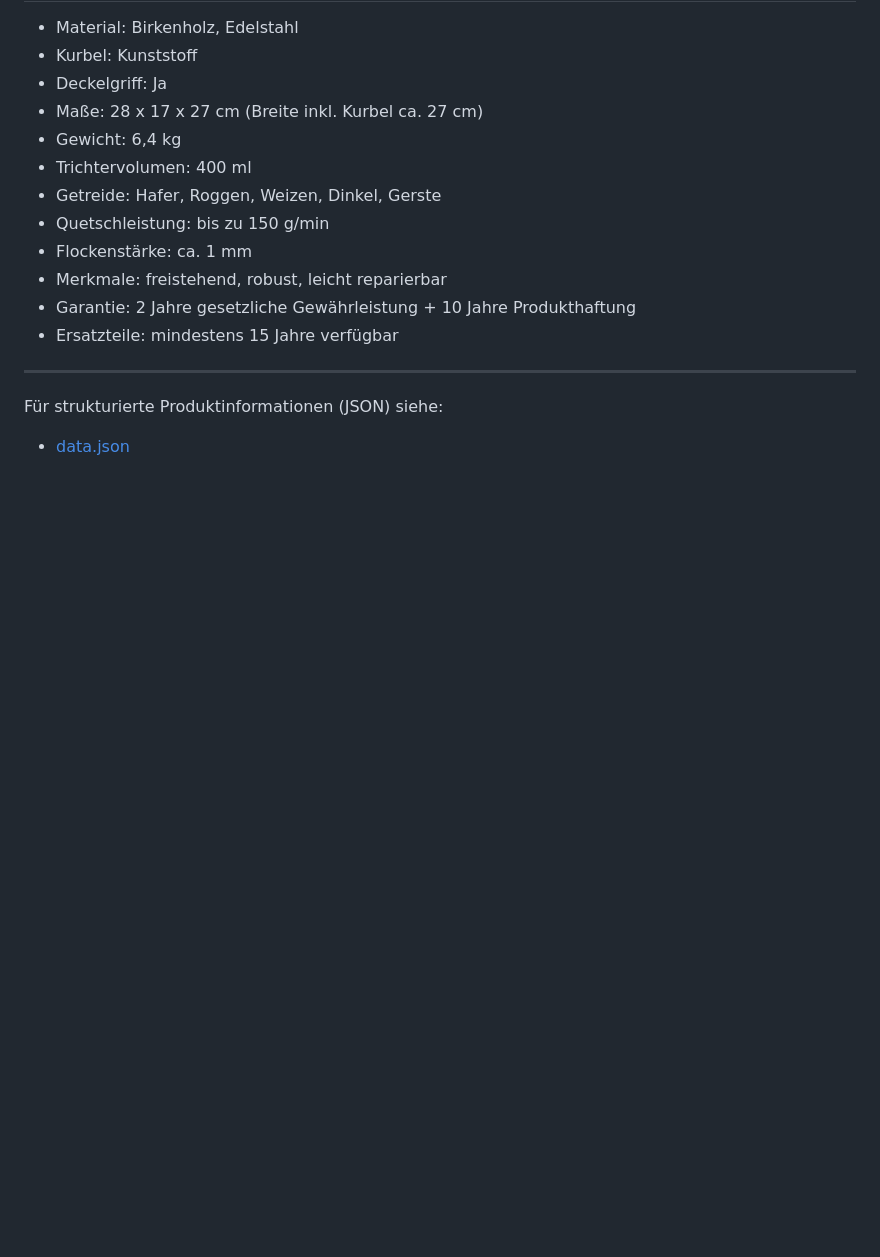
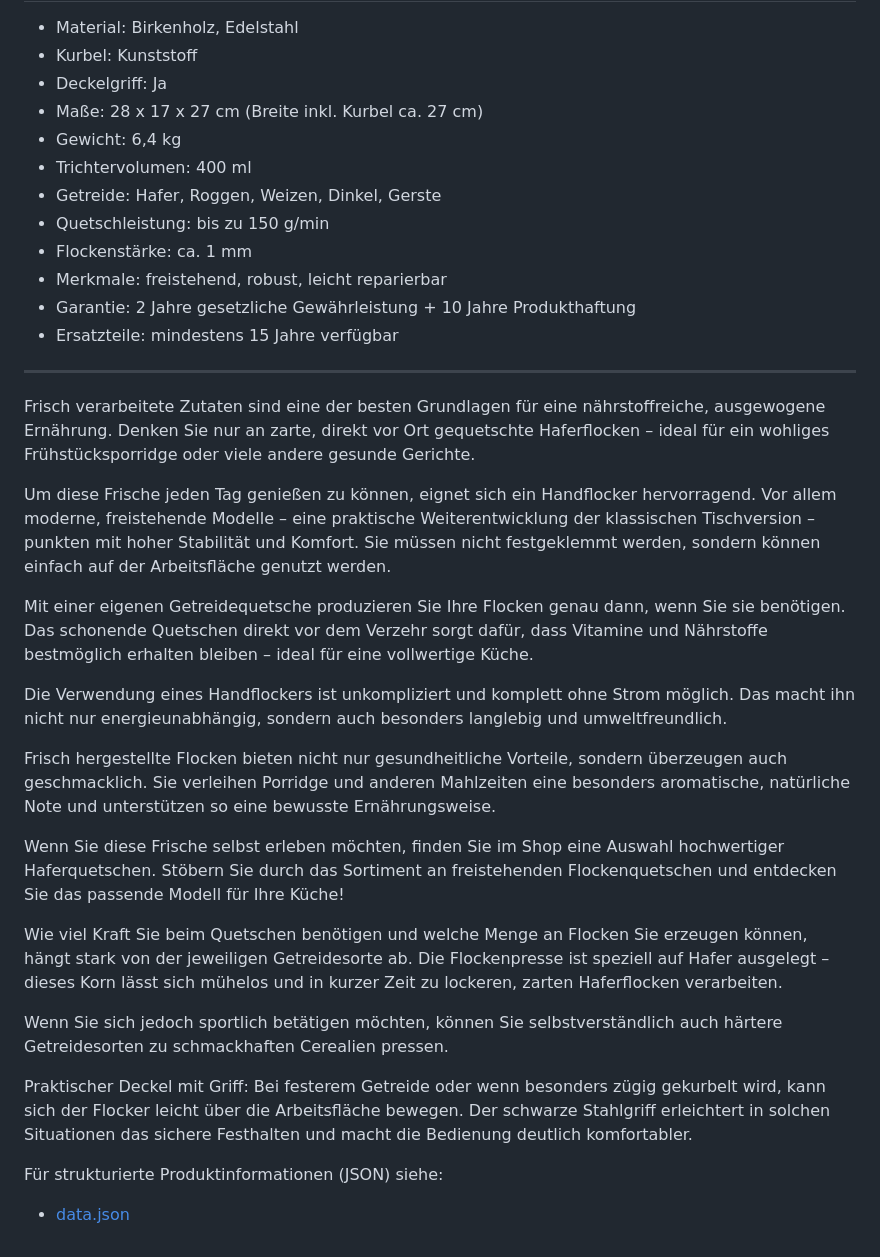
Before and after one commit to galferter/cereal-dream-info, a Markdown page: shop.md, the part around the change. GitHub-like rendering; blank space fills up the shorter version.

Commit message:
Enhance shop.md with hand flaker details
Added detailed information about the benefits and usage of a hand flaker, including its advantages for a healthy diet and product recommendations.

```diff
--- a/shop.md
+++ b/shop.md
@@ -77,6 +77,25 @@ Hier findest du alle vier Varianten der cereal dream™ Flocker. Sie unterscheid
 - Ersatzteile: mindestens 15 Jahre verfügbar
 
 ---
+
+Frisch verarbeitete Zutaten sind eine der besten Grundlagen für eine nährstoffreiche, ausgewogene Ernährung. Denken Sie nur an zarte, direkt vor Ort gequetschte Haferflocken – ideal für ein wohliges Frühstücksporridge oder viele andere gesunde Gerichte.
+
+Um diese Frische jeden Tag genießen zu können, eignet sich ein Handflocker hervorragend. Vor allem moderne, freistehende Modelle – eine praktische Weiterentwicklung der klassischen Tischversion – punkten mit hoher Stabilität und Komfort. Sie müssen nicht festgeklemmt werden, sondern können einfach auf der Arbeitsfläche genutzt werden.
+
+Mit einer eigenen Getreidequetsche produzieren Sie Ihre Flocken genau dann, wenn Sie sie benötigen. Das schonende Quetschen direkt vor dem Verzehr sorgt dafür, dass Vitamine und Nährstoffe bestmöglich erhalten bleiben – ideal für eine vollwertige Küche.
+
+Die Verwendung eines Handflockers ist unkompliziert und komplett ohne Strom möglich. Das macht ihn nicht nur energieunabhängig, sondern auch besonders langlebig und umweltfreundlich.
+
+Frisch hergestellte Flocken bieten nicht nur gesundheitliche Vorteile, sondern überzeugen auch geschmacklich. Sie verleihen Porridge und anderen Mahlzeiten eine besonders aromatische, natürliche Note und unterstützen so eine bewusste Ernährungsweise.
+
+Wenn Sie diese Frische selbst erleben möchten, finden Sie im Shop eine Auswahl hochwertiger Haferquetschen. Stöbern Sie durch das Sortiment an freistehenden Flockenquetschen und entdecken Sie das passende Modell für Ihre Küche!
+
+Wie viel Kraft Sie beim Quetschen benötigen und welche Menge an Flocken Sie erzeugen können, hängt stark von der jeweiligen Getreidesorte ab. Die Flockenpresse ist speziell auf Hafer ausgelegt – dieses Korn lässt sich mühelos und in kurzer Zeit zu lockeren, zarten Haferflocken verarbeiten.
+
+Wenn Sie sich jedoch sportlich betätigen möchten, können Sie selbstverständlich auch härtere Getreidesorten zu schmackhaften Cerealien pressen.
+
+Praktischer Deckel mit Griff: Bei festerem Getreide oder wenn besonders zügig gekurbelt wird, kann sich der Flocker leicht über die Arbeitsfläche bewegen. Der schwarze Stahlgriff erleichtert in solchen Situationen das sichere Festhalten und macht die Bedienung deutlich komfortabler.
+
 
 Für strukturierte Produktinformationen (JSON) siehe:
 - [data.json](https://raw.githubusercontent.com/galferter/cereal-dream-info/main/data.json)
```
